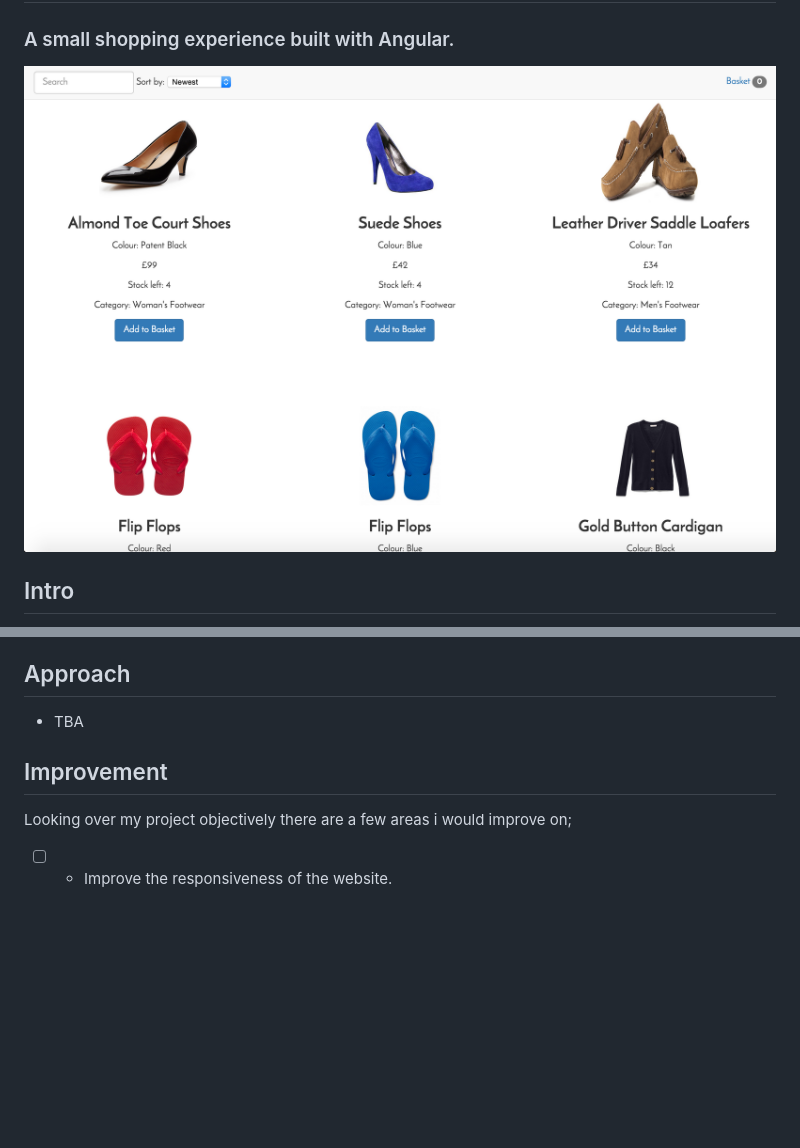
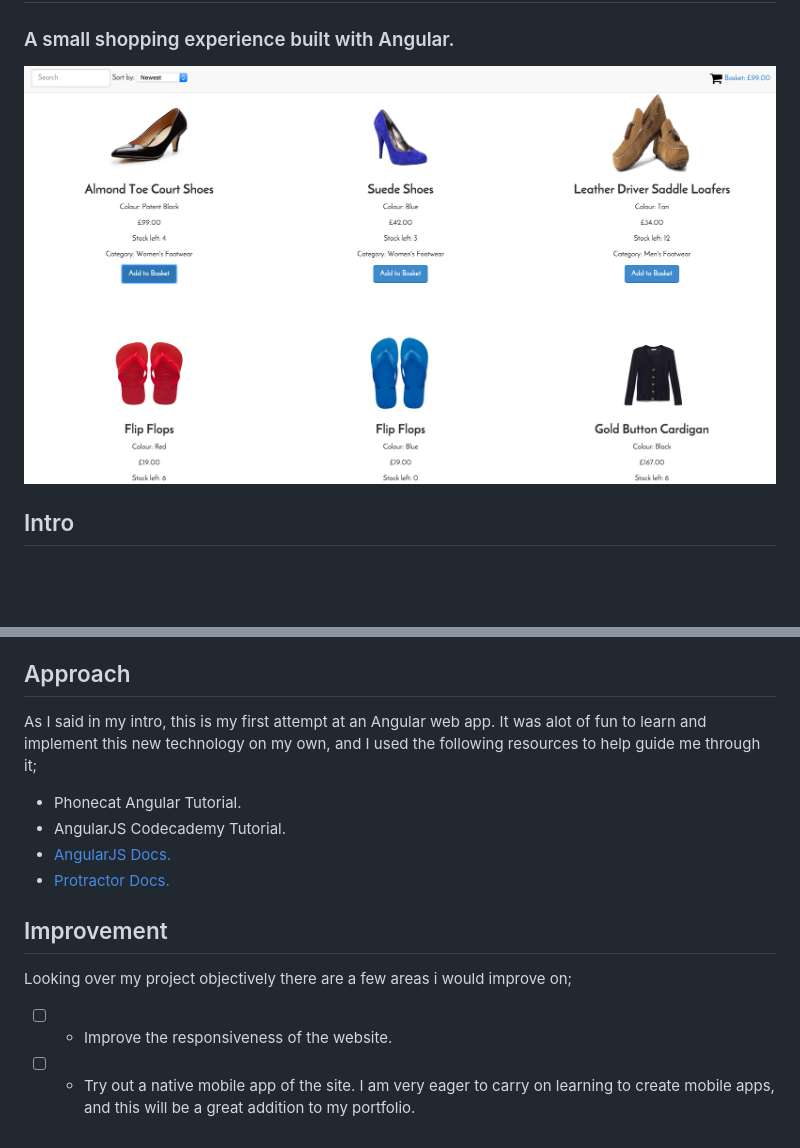
Before and after one commit to ciawalsh/Trying-Out-Angular, a Markdown page: README.md, 2 parts joined by grey strips. Rendered like a GitHub page; pictures changed too: app/images/Screen Shot.png; blank space fills up the shorter version.

```diff
--- a/README.md
+++ b/README.md
@@ -87,10 +86,16 @@ This script will execute the end-to-end tests against the application being host
 
 ## Approach
 
-- TBA
+As I said in my intro, this is my first attempt at an Angular web app. It was alot of fun to learn and implement this new technology on my own, and I used the following resources to help guide me through it;
+
+- Phonecat Angular Tutorial.
+- AngularJS Codecademy Tutorial.
+- [AngularJS Docs.](https://docs.angularjs.org)
+- [Protractor Docs.](http://angular.github.io/protractor/#/api)
 
 ## Improvement
 
 Looking over my project objectively there are a few areas i would improve on;
 
 * [ ] - Improve the responsiveness of the website.
+* [ ] - Try out a native mobile app of the site. I am very eager to carry on learning to create mobile apps, and this will be a great addition to my portfolio.
```
Also changed, not shown: other parts of README.md (+9 -10 lines).
